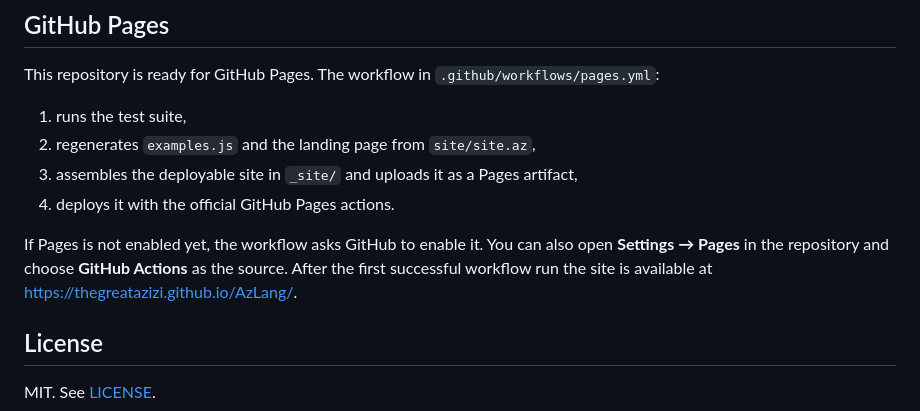
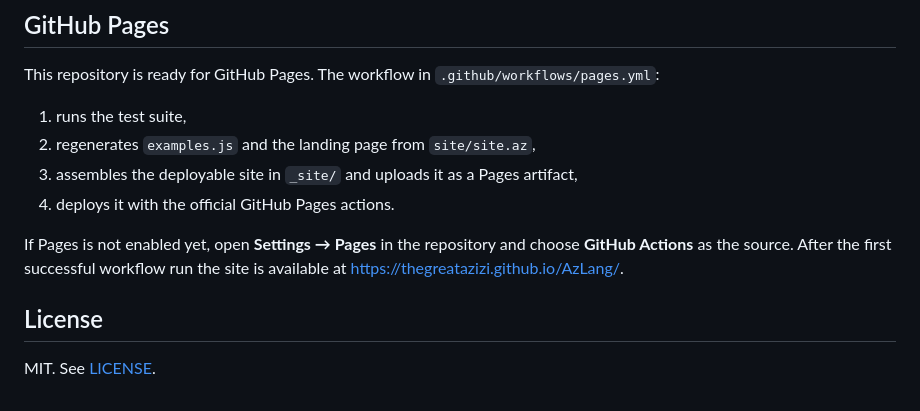
Before and after one commit to TheGreatAzizi/AzLang, a Markdown page: README.md, the part around the change. GitHub-like rendering.

Commit message:
Clarify GitHub Pages setup instructions

```diff
--- a/README.md
+++ b/README.md
@@ -287,7 +287,7 @@ This repository is ready for GitHub Pages. The workflow in `.github/workflows/pa
 3. assembles the deployable site in `_site/` and uploads it as a Pages artifact,
 4. deploys it with the official GitHub Pages actions.
 
-If Pages is not enabled yet, the workflow asks GitHub to enable it. You can also open **Settings → Pages** in the repository and choose **GitHub Actions** as the source. After the first successful workflow run the site is available at <https://thegreatazizi.github.io/AzLang/>.
+If Pages is not enabled yet, open **Settings → Pages** in the repository and choose **GitHub Actions** as the source. After the first successful workflow run the site is available at <https://thegreatazizi.github.io/AzLang/>.
 
 ## License
 
```
